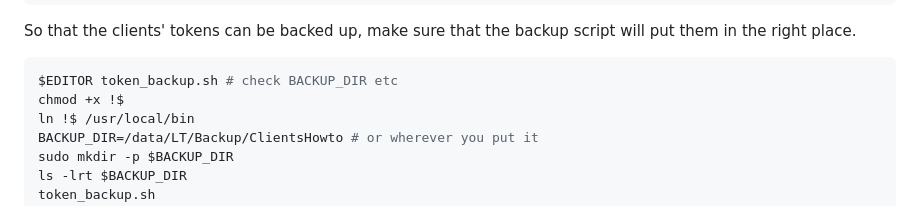
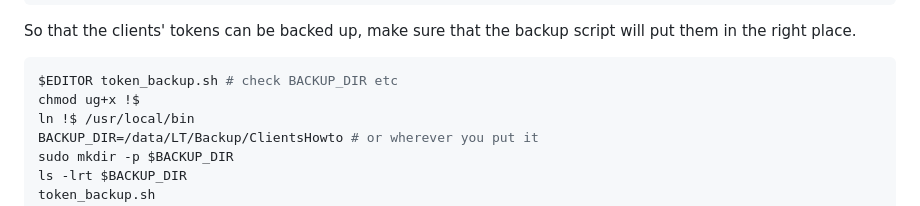
Before and after one commit to sillsdev/langtechdepot, a Markdown page: server/SETUP.md, the part around the change. GitHub-like rendering.

Commit message:
s/SETUP.md script execution now only user & group

````diff
--- a/server/SETUP.md
+++ b/server/SETUP.md
@@ -119,7 +119,7 @@ So that the clients' tokens can be backed up,
 make sure that the backup script will put them in the right place.
 ``` bash
 $EDITOR token_backup.sh	# check BACKUP_DIR etc
-chmod +x !$
+chmod ug+x !$
 ln !$ /usr/local/bin
 BACKUP_DIR=/data/LT/Backup/ClientsHowto	# or wherever you put it
 sudo mkdir -p $BACKUP_DIR
````
